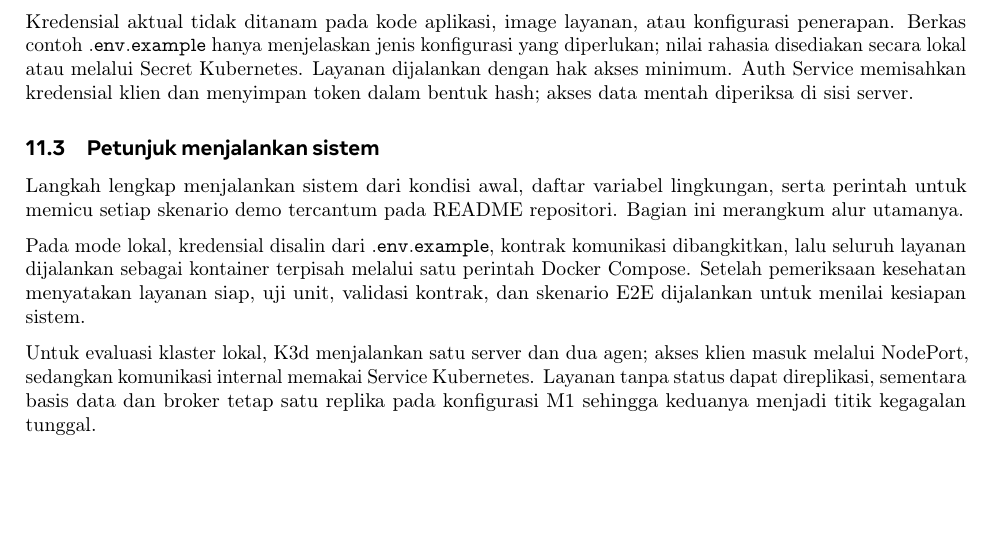
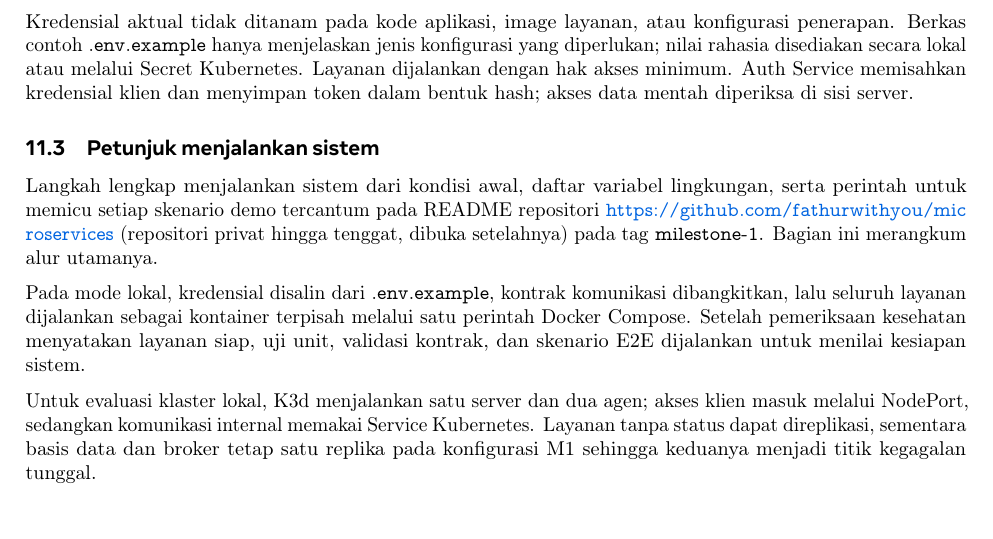
Before and after one commit to fathurwithyou/microservices, a LaTeX document (docs/laporan.tex): part of page 19 of 24, cut so that both start at the same text, the shorter picture padded with empty space. Compiled offline with pdfLaTeX.

Commit message:
docs: tautkan repositori dan tag milestone-1 di petunjuk menjalankan

```diff
--- a/docs/laporan.tex
+++ b/docs/laporan.tex
@@ -789,7 +789,7 @@ Kredensial aktual tidak ditanam pada kode aplikasi, image layanan, atau konfigur
 
 \subsection{Petunjuk menjalankan sistem}
 
-Langkah lengkap menjalankan sistem dari kondisi awal, daftar variabel lingkungan, serta perintah untuk memicu setiap skenario demo tercantum pada README repositori. Bagian ini merangkum alur utamanya.
+Langkah lengkap menjalankan sistem dari kondisi awal, daftar variabel lingkungan, serta perintah untuk memicu setiap skenario demo tercantum pada README repositori \url{https://github.com/fathurwithyou/microservices} (repositori privat hingga tenggat, dibuka setelahnya) pada tag \texttt{milestone-1}. Bagian ini merangkum alur utamanya.
 
 Pada mode lokal, kredensial disalin dari \texttt{.env.example}, kontrak komunikasi dibangkitkan, lalu seluruh layanan dijalankan sebagai kontainer terpisah melalui satu perintah Docker Compose. Setelah pemeriksaan kesehatan menyatakan layanan siap, uji unit, validasi kontrak, dan skenario E2E dijalankan untuk menilai kesiapan sistem.
 
```
Also changed, not shown: output/pdf/IF4031_M1_SidequestProxy.pdf.
